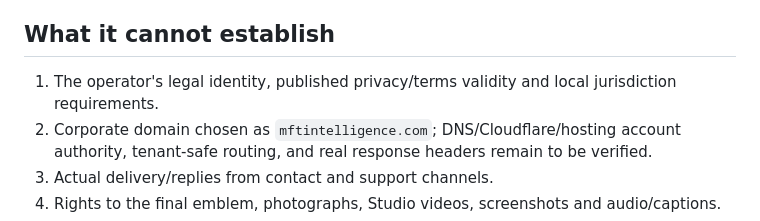
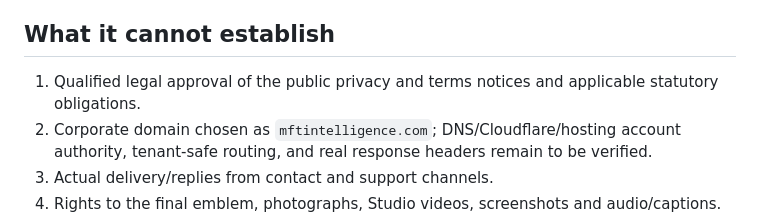
Before and after one commit to evansmusitu/evansmusitu.github.io, a Markdown page: corporate/RELEASE_REVIEW.md, the part around the change. GitHub-like rendering.

Commit message:
docs(corporate): clarify public legal release review boundary

```diff
--- a/corporate/RELEASE_REVIEW.md
+++ b/corporate/RELEASE_REVIEW.md
@@ -8,7 +8,7 @@ A generated 34-route, static-first review site with the approved six-family port
 
 ## What it cannot establish
 
-1. The operator's legal identity, published privacy/terms validity and local jurisdiction requirements.
+1. Qualified legal approval of the public privacy and terms notices and applicable statutory obligations.
 2. Corporate domain chosen as `mftintelligence.com`; DNS/Cloudflare/hosting account authority, tenant-safe routing, and real response headers remain to be verified.
 3. Actual delivery/replies from contact and support channels.
 4. Rights to the final emblem, photographs, Studio videos, screenshots and audio/captions.
```
